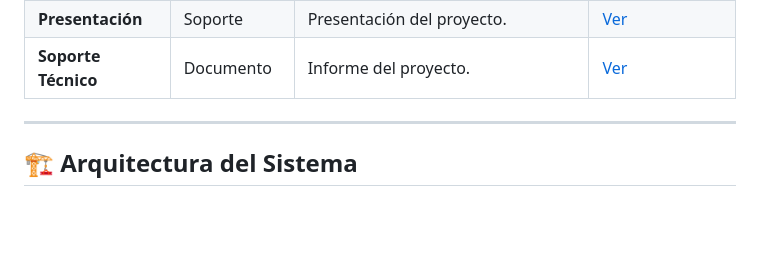
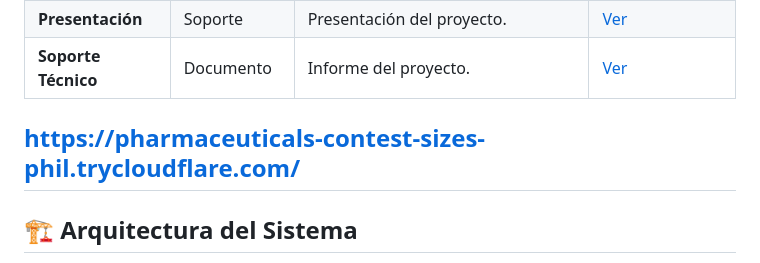
Before and after one commit to feibertciin/ConcursoDatosAbiertoColombiaID8, a Markdown page: README.md, the part around one of its changes. Rendered like a GitHub page; blank space fills up the shorter version.

```diff
--- a/README.md
+++ b/README.md
@@ -25,5 +25,7 @@ A continuación se presentan los accesos directos principales a las aplicaciones
 | **Presentación** | Soporte   | Presentación del proyecto.   | [Ver](https://drive.google.com/file/d/1SPHocT8hiw10sWt7krW29HEDCH2NYCKb/view?usp=drive_link)                                                   |
 | **Soporte Técnico** | Documento   | Informe del proyecto.   | [Ver](https://docs.google.com/document/d/140gnSxJ5CotqG7DWM9EKO46qHcn_PNh2/edit?usp=drive_link&ouid=107643151803452107423&rtpof=true&sd=true)                                                   |
+
+https://pharmaceuticals-contest-sizes-phil.trycloudflare.com/
 ---
 
 ## 🏗️ Arquitectura del Sistema
```
Also changed, not shown: other parts of README.md (+1 -1 lines).
